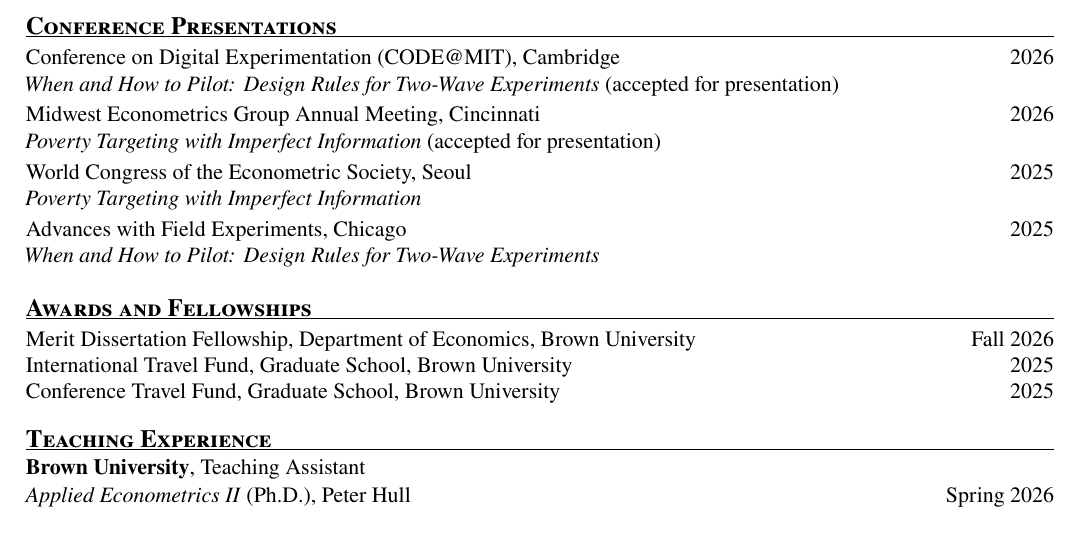
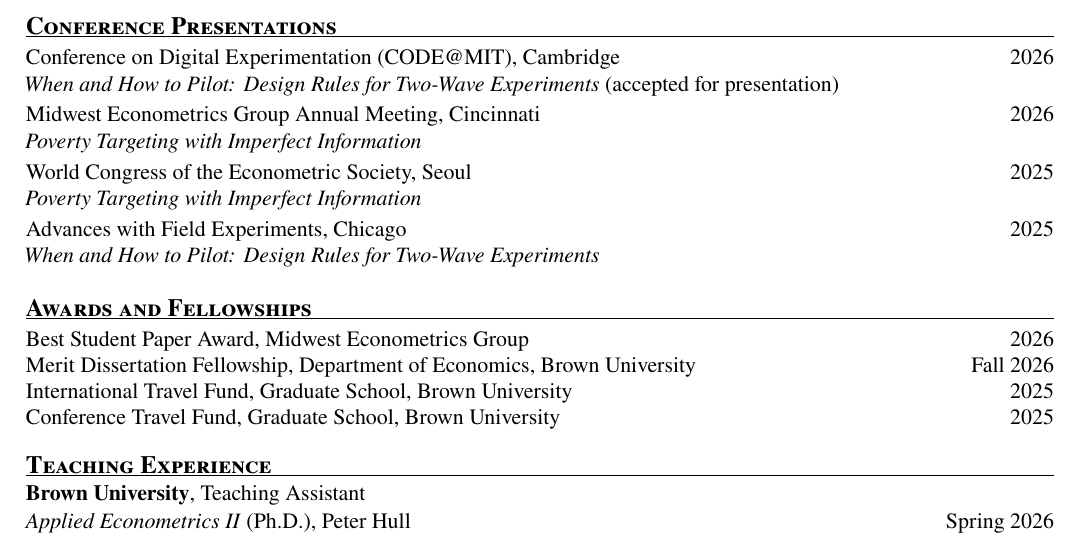
Before and after one commit to juancyamin/juancyamin.github.io, a LaTeX CV (_cv_source/cv.tex): part of page 2 of 2, cut so that both start at the same text. Compiled offline with pdfLaTeX.

Commit message:
Add MEG award to CV and update completed presentation

```diff
--- a/_cv_source/cv.tex
+++ b/_cv_source/cv.tex
@@ -3,7 +3,7 @@
 \documentclass[11pt,letterpaper]{article}
 
 % Update this date whenever the CV is revised.
-\newcommand{\cvdate}{2026-10-07}
+\newcommand{\cvdate}{2026-10-13}
 
 \usepackage[T1]{fontenc}
 \usepackage[utf8]{inputenc}
@@ -173,13 +173,14 @@
 \presentation{Conference on Digital Experimentation (CODE@MIT), Cambridge}{2026}
   {When and How to Pilot: Design Rules for Two-Wave Experiments \textnormal{(accepted for presentation)}}
 \presentation{Midwest Econometrics Group Annual Meeting, Cincinnati}{2026}
-  {Poverty Targeting with Imperfect Information \textnormal{(accepted for presentation)}}
+  {Poverty Targeting with Imperfect Information}
 \presentation{World Congress of the Econometric Society, Seoul}{2025}
   {Poverty Targeting with Imperfect Information}
 \presentation{Advances with Field Experiments, Chicago}{2025}
   {When and How to Pilot: Design Rules for Two-Wave Experiments}
 
 \section{Awards and Fellowships}
+\datedline{Best Student Paper Award, Midwest Econometrics Group}{2026}
 \datedline{Merit Dissertation Fellowship, Department of Economics, Brown University}{Fall 2026}
 \datedline{International Travel Fund, Graduate School, Brown University}{2025}
 \datedline{Conference Travel Fund, Graduate School, Brown University}{2025}
```
Also changed, not shown: _pages/research.md (+1 -2 lines), files/Juan_Yamin_CV.pdf.
